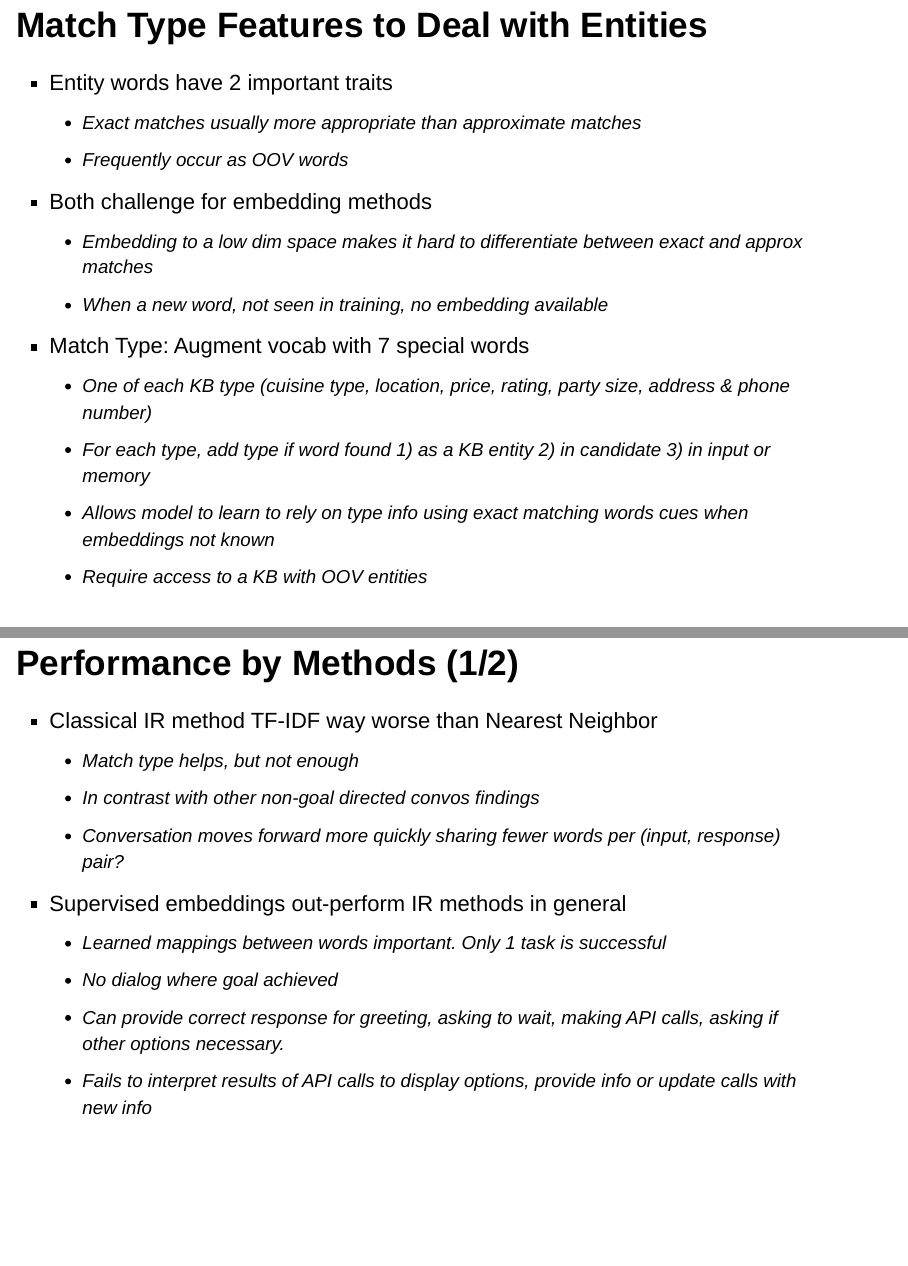
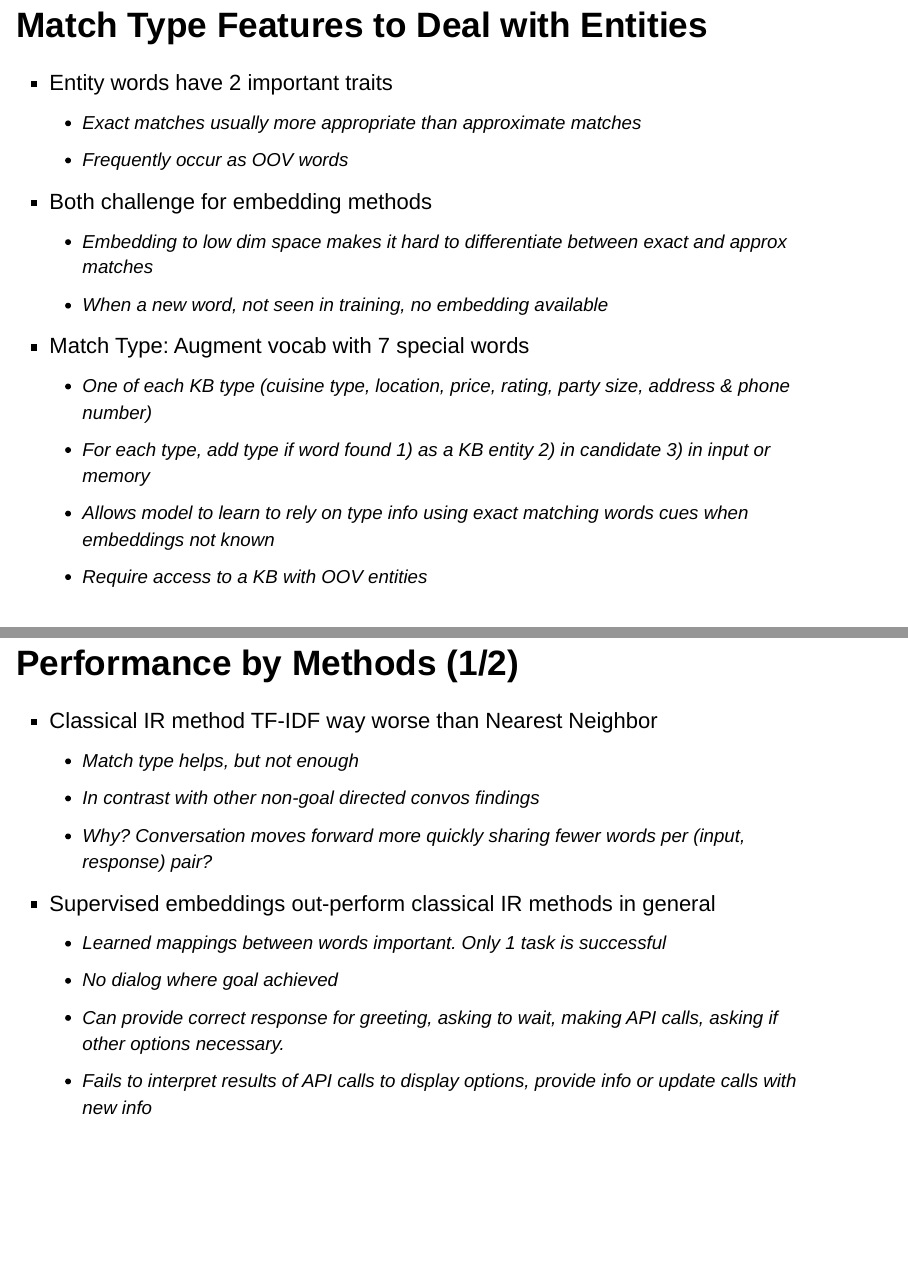
Before and after one commit to Sandy4321/Meetups, an R Markdown document (nlp-reading-group-2017-02-08/presentation.Rmd): pages 25 and 28 of 31, joined at a grey line. Rendered offline with R 4.5, knitr and Pandoc, with nearby package versions.

Commit message:
Better language

```diff
--- a/nlp-reading-group-2017-02-08/presentation.Rmd
+++ b/nlp-reading-group-2017-02-08/presentation.Rmd
@@ -286,7 +286,7 @@ with spanish food    i'm on it
     - Frequently occur as OOV words
 
   - Both challenge for embedding methods
-    - Embedding to a low dim space makes it hard to differentiate between exact and approx matches
+    - Embedding to low dim space makes it hard to differentiate between exact and approx matches
     - When a new word, not seen in training, no embedding available
 
   - Match Type: Augment vocab with 7 special words
@@ -304,9 +304,9 @@ with spanish food    i'm on it
   - Classical IR method TF-IDF way worse than Nearest Neighbor
     - Match type helps, but not enough
     - In contrast with other non-goal directed convos findings
-    - Conversation moves forward more quickly sharing fewer words per (input, response) pair?
+    - Why? Conversation moves forward more quickly sharing fewer words per (input, response) pair?
 
-  - Supervised embeddings out-perform IR methods in general
+  - Supervised embeddings out-perform classical IR methods in general
     - Learned mappings between words important.  Only 1 task is successful
     - No dialog where goal achieved
     - Can provide correct response for greeting, asking to wait, making API calls, asking if other options necessary.
```
Also changed, not shown: nlp-reading-group-2017-02-08/presentation.html.
